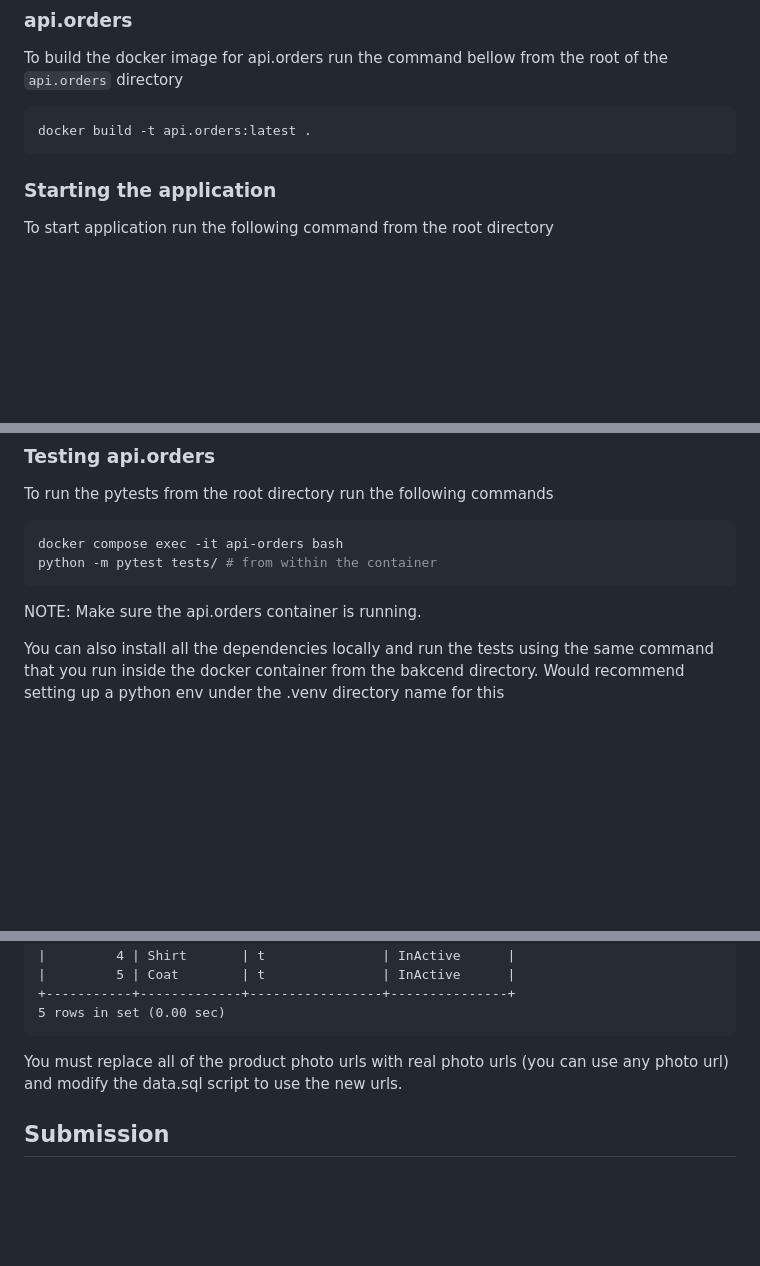
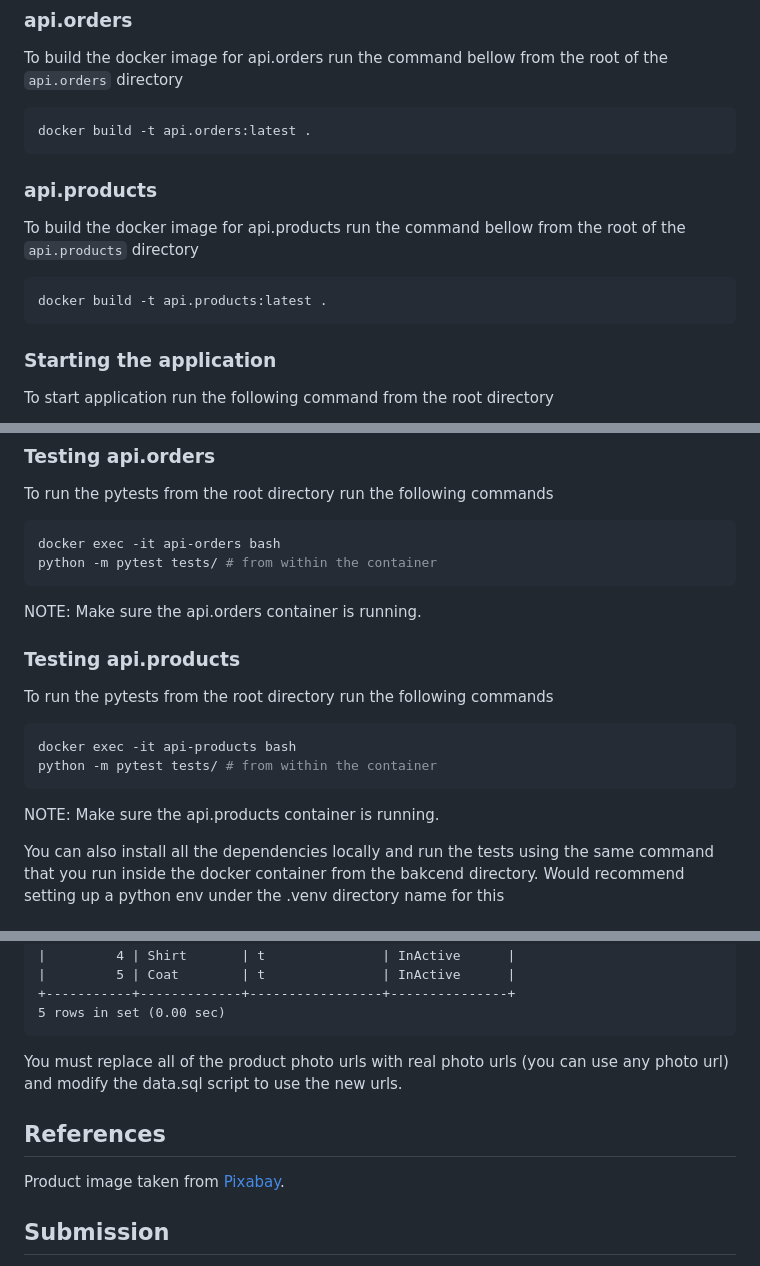
Before and after one commit to artiomtz/marz-interview, a Markdown page: README.md, 3 parts joined by grey strips. GitHub-like rendering; blank space fills up the shorter version.

````diff
--- a/README.md
+++ b/README.md
@@ -37,6 +37,14 @@ To build the docker image for api.orders run the command bellow from the root of
 
 ```Bash
 docker build -t api.orders:latest .
+```
+
+### api.products
+
+To build the docker image for api.products run the command bellow from the root of the `api.products` directory
+
+```Bash
+docker build -t api.products:latest .
 ```
 
 ### Starting the application
@@ -81,11 +89,22 @@ npm run test
 To run the pytests from the root directory run the following commands
 
 ```Bash
-docker compose exec -it api-orders bash
+docker exec -it api-orders bash
 python -m pytest tests/ # from within the container
 ```
 
 NOTE: Make sure the api.orders container is running.
+
+### Testing api.products
+
+To run the pytests from the root directory run the following commands
+
+```Bash
+docker exec -it api-products bash
+python -m pytest tests/ # from within the container
+```
+
+NOTE: Make sure the api.products container is running.
 
 You can also install all the dependencies locally and run the tests using the same command that you run inside the docker container from the bakcend directory. Would recommend setting up a python env under the .venv directory name for this
 
@@ -158,6 +177,10 @@ MariaDB [marz]> select * from Product;
 
 You must replace all of the product photo urls with real photo urls (you can use any photo url) and modify the data.sql script to use the new urls.
 
+## References
+
+Product image taken from [Pixabay](https://pixabay.com/illustrations/monster-blue-internet-attack-426995/).
+
 ## Submission
 
 To submit the solution please email `aadeyeye@marzvfx.com` with a link to your github repo with the implemented task. For the email subject please specify your full name (first and last name) as well as the roll you are applying for
````
